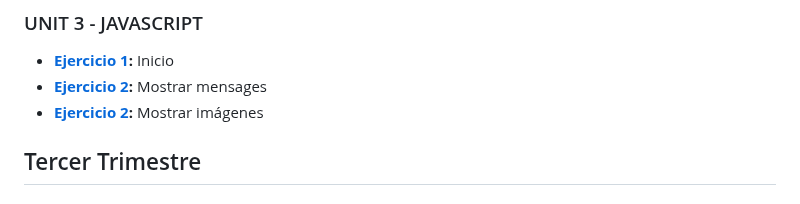
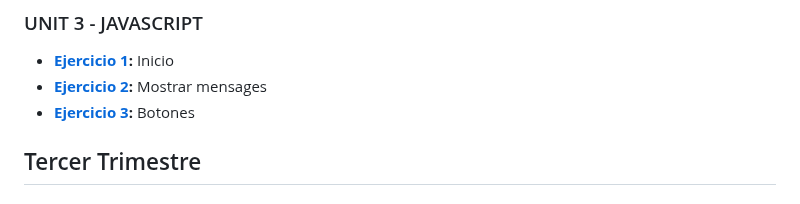
Before and after one commit to Fran0rtiz/LLMM-DAW, a Markdown page: README.md, the part around one of its changes. Rendered like a GitHub page.

```diff
--- a/README.md
+++ b/README.md
@@ -54,7 +54,7 @@ Este repositorio incluye actividades llevadas a cabo en el módulo Lenguaje de M
 ### UNIT 3 - JAVASCRIPT
 - **[Ejercicio 1](https://github.com/Fran0rtiz/LLMM-DAW/blob/main/UNIT%203%20-%20JAVASCRIPT/Ejercicio%201/Ejercicio%201.html):** Inicio
 - **[Ejercicio 2](https://github.com/Fran0rtiz/LLMM-DAW/blob/main/UNIT%203%20-%20JAVASCRIPT/Ejercicio%202/Ejercicio%202.html):** Mostrar mensages
-- **[Ejercicio 2](https://github.com/Fran0rtiz/LLMM-DAW/blob/main/UNIT%203%20-%20JAVASCRIPT/Ejercicio%203/Ejercicio%203.html):** Mostrar imágenes
+- **[Ejercicio 3](https://github.com/Fran0rtiz/LLMM-DAW/blob/main/UNIT%203%20-%20JAVASCRIPT/Ejercicio%203%20Botones/Ejercicio3.html):** Botones
 
 
 ## Tercer Trimestre
```
Also changed, not shown: other parts of README.md (+7 -1 lines).
